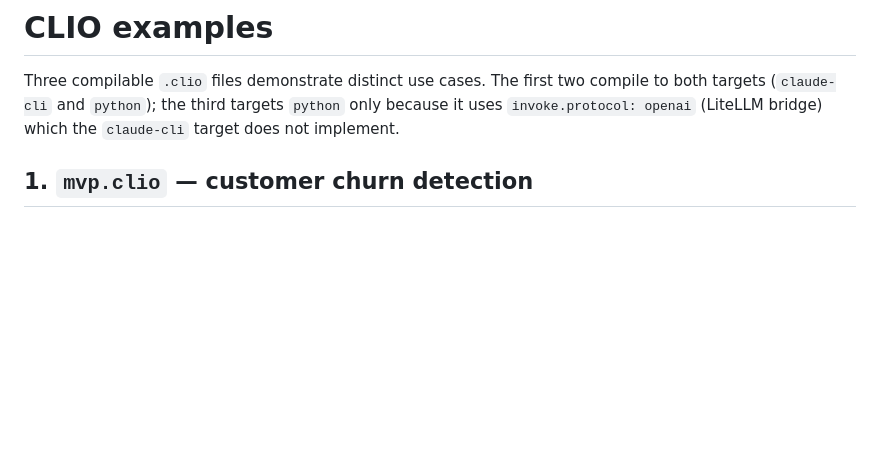
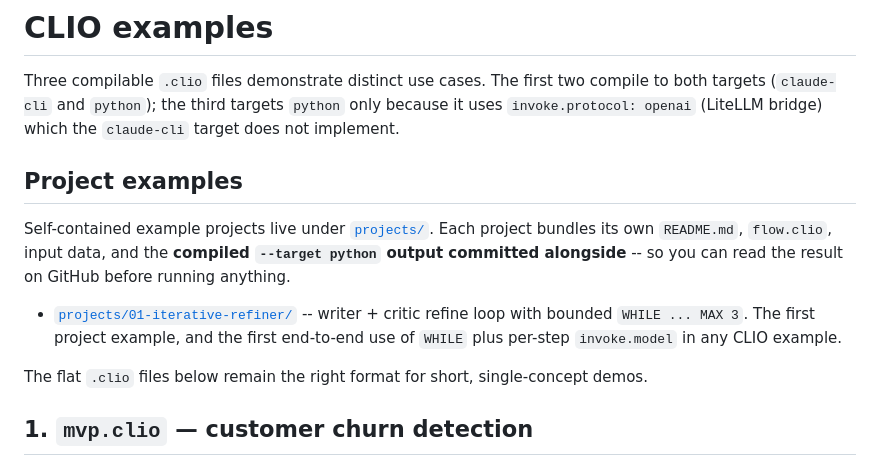
Before and after one commit to Sandjab/clio, a Markdown page: examples/README.md, the part around the change. GitHub-like rendering; blank space fills up the shorter version.

Commit message:
docs(examples): add Project examples section to catalog

```diff
--- a/examples/README.md
+++ b/examples/README.md
@@ -4,6 +4,17 @@ Three compilable `.clio` files demonstrate distinct use cases. The first two
 compile to both targets (`claude-cli` and `python`); the third targets
 `python` only because it uses `invoke.protocol: openai` (LiteLLM bridge) which
 the `claude-cli` target does not implement.
+
+## Project examples
+
+Self-contained example projects live under [`projects/`](projects/). Each
+project bundles its own `README.md`, `flow.clio`, input data, and the
+**compiled `--target python` output committed alongside** -- so you can read
+the result on GitHub before running anything.
+
+- [`projects/01-iterative-refiner/`](projects/01-iterative-refiner/) -- writer + critic refine loop with bounded `WHILE ... MAX 3`. The first project example, and the first end-to-end use of `WHILE` plus per-step `invoke.model` in any CLIO example.
+
+The flat `.clio` files below remain the right format for short, single-concept demos.
 
 ## 1. `mvp.clio` — customer churn detection
 
```
